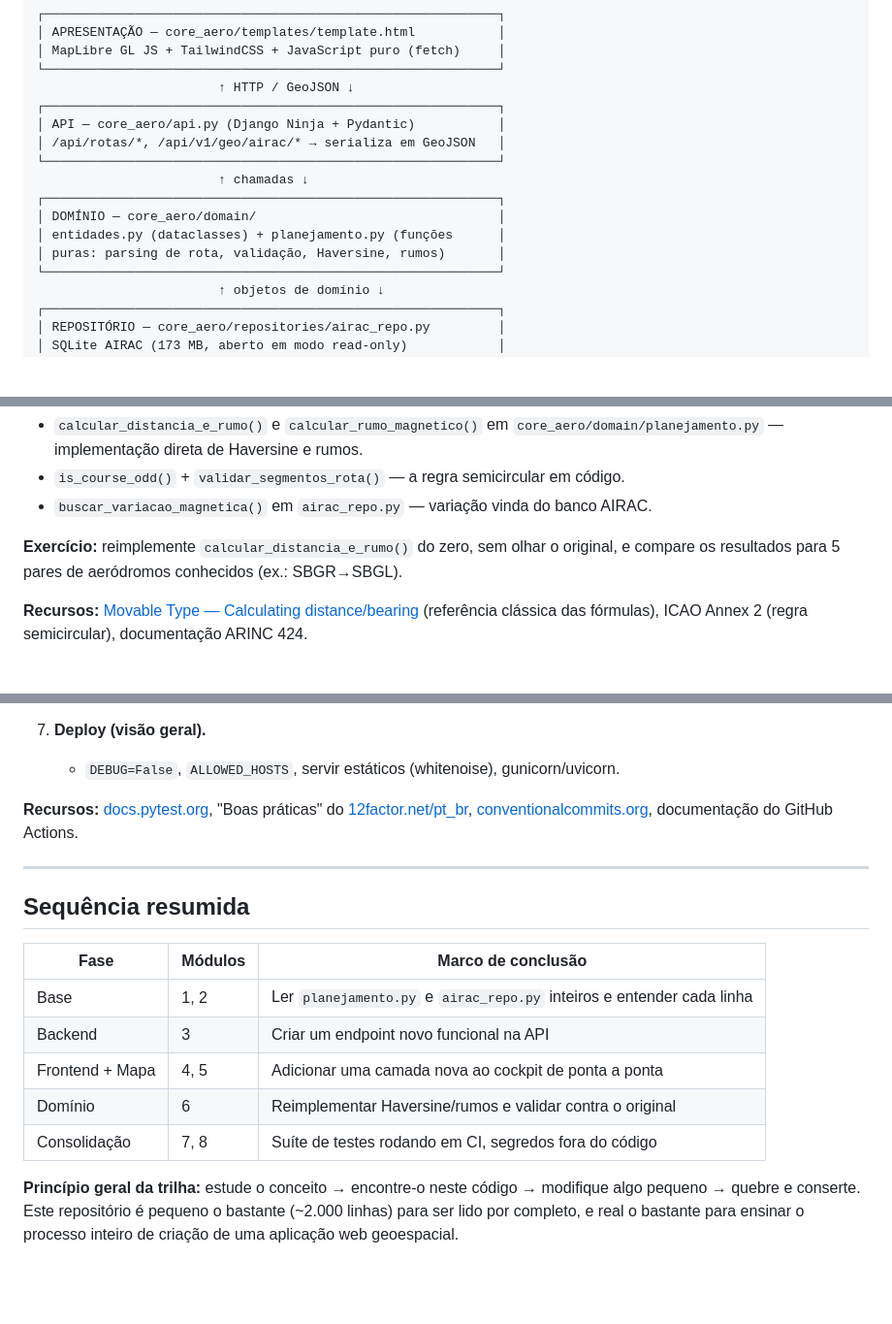
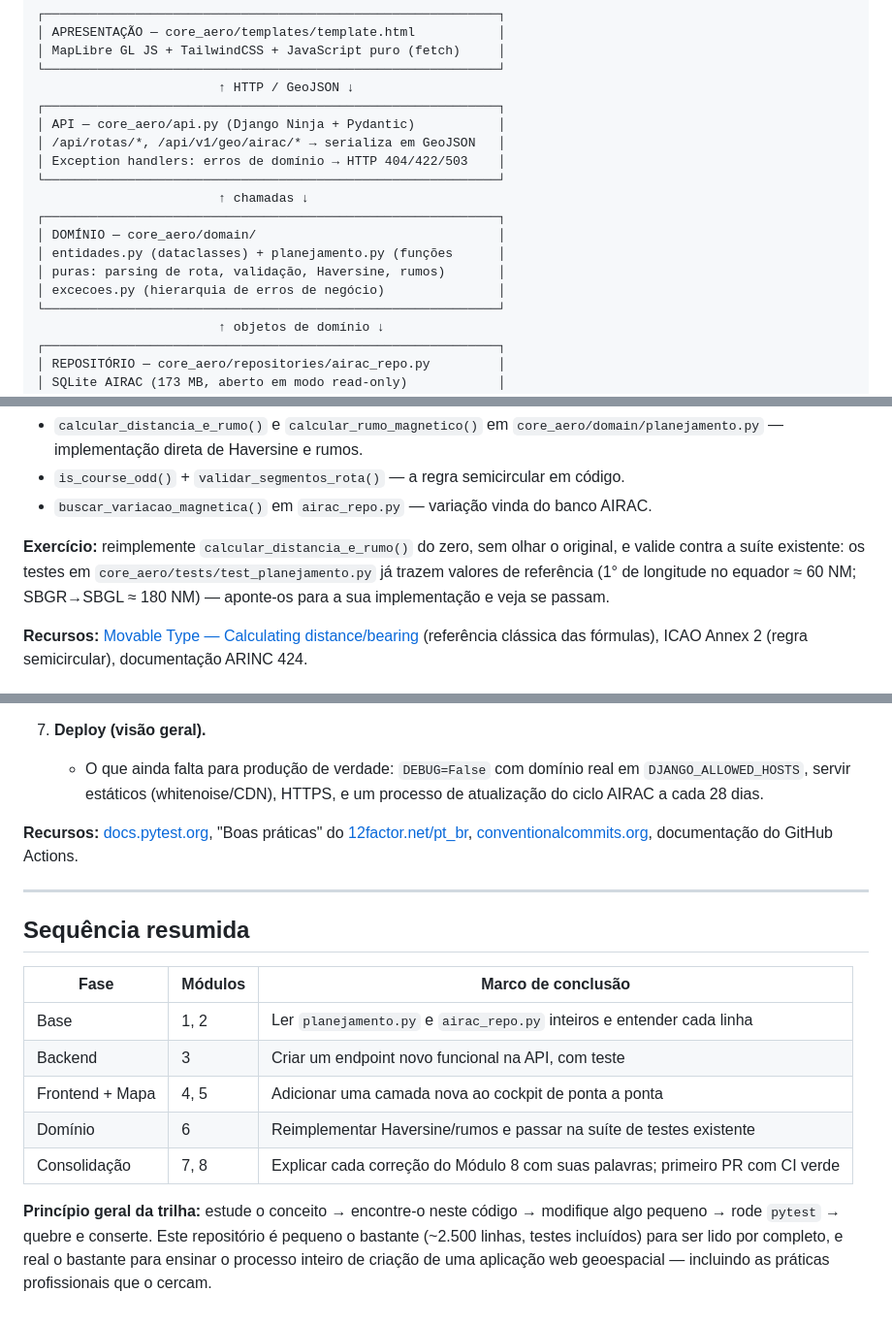
Before and after one commit to Carlos-Alipio/Dispatch-Release, a Markdown page: TRILHA_APRENDIZADO.md, 3 parts joined by grey strips. Shown at 97% size. GitHub-like rendering; blank space fills up the shorter version.

```diff
--- a/TRILHA_APRENDIZADO.md
+++ b/TRILHA_APRENDIZADO.md
@@ -37,12 +37,14 @@ O projeto segue **Clean Architecture** em 4 camadas, com dependências apontando
 ┌────────────────────────────────────────────────────────────┐
 │ API — core_aero/api.py (Django Ninja + Pydantic)           │
 │ /api/rotas/*, /api/v1/geo/airac/* → serializa em GeoJSON   │
+│ Exception handlers: erros de domínio → HTTP 404/422/503    │
 └────────────────────────────────────────────────────────────┘
                         ↑ chamadas ↓
 ┌────────────────────────────────────────────────────────────┐
 │ DOMÍNIO — core_aero/domain/                                │
 │ entidades.py (dataclasses) + planejamento.py (funções      │
 │ puras: parsing de rota, validação, Haversine, rumos)       │
+│ excecoes.py (hierarquia de erros de negócio)               │
 └────────────────────────────────────────────────────────────┘
                         ↑ objetos de domínio ↓
 ┌────────────────────────────────────────────────────────────┐
@@ -245,7 +269,10 @@ especificação GeoJSON ([RFC 7946](https://datatracker.ietf.org/doc/html/rfc794
 - `buscar_variacao_magnetica()` em `airac_repo.py` — variação vinda do banco AIRAC.
 
 **Exercício:** reimplemente `calcular_distancia_e_rumo()` do zero, sem olhar o original,
-e compare os resultados para 5 pares de aeródromos conhecidos (ex.: SBGR→SBGL).
+e valide contra a suíte existente: os testes em
+`core_aero/tests/test_planejamento.py` já trazem valores de referência
+(1° de longitude no equador ≈ 60 NM; SBGR→SBGL ≈ 180 NM) — aponte-os para a sua
+implementação e veja se passam.
 
 **Recursos:** [Movable Type — Calculating distance/bearing](https://www.movable-type.co.uk/scripts/latlong.html)
 (referência clássica das fórmulas), ICAO Annex 2 (regra semicircular), documentação ARINC 424.
@@ -309,6 +368,8 @@ Este módulo transforma as lacunas reais do projeto em exercícios. Ordem sugeri
 
 7. **Deploy (visão geral).**
-   - `DEBUG=False`, `ALLOWED_HOSTS`, servir estáticos (whitenoise), gunicorn/uvicorn.
+   - O que ainda falta para produção de verdade: `DEBUG=False` com domínio real em
+     `DJANGO_ALLOWED_HOSTS`, servir estáticos (whitenoise/CDN), HTTPS, e um processo
+     de atualização do ciclo AIRAC a cada 28 dias.
 
 **Recursos:** [docs.pytest.org](https://docs.pytest.org), "Boas práticas" do
 [12factor.net/pt_br](https://12factor.net/pt_br/), [conventionalcommits.org](https://www.conventionalcommits.org/pt-br/),
@@ -321,12 +382,13 @@ documentação do GitHub Actions.
 | Fase | Módulos | Marco de conclusão |
 |---|---|---|
 | Base | 1, 2 | Ler `planejamento.py` e `airac_repo.py` inteiros e entender cada linha |
-| Backend | 3 | Criar um endpoint novo funcional na API |
+| Backend | 3 | Criar um endpoint novo funcional na API, com teste |
 | Frontend + Mapa | 4, 5 | Adicionar uma camada nova ao cockpit de ponta a ponta |
-| Domínio | 6 | Reimplementar Haversine/rumos e validar contra o original |
-| Consolidação | 7, 8 | Suíte de testes rodando em CI, segredos fora do código |
+| Domínio | 6 | Reimplementar Haversine/rumos e passar na suíte de testes existente |
+| Consolidação | 7, 8 | Explicar cada correção do Módulo 8 com suas palavras; primeiro PR com CI verde |
 
 **Princípio geral da trilha:** estude o conceito → encontre-o neste código →
-modifique algo pequeno → quebre e conserte. Este repositório é pequeno o bastante
-(~2.000 linhas) para ser lido por completo, e real o bastante para ensinar o processo
-inteiro de criação de uma aplicação web geoespacial.
+modifique algo pequeno → rode `pytest` → quebre e conserte. Este repositório é
+pequeno o bastante (~2.500 linhas, testes incluídos) para ser lido por completo, e
+real o bastante para ensinar o processo inteiro de criação de uma aplicação web
+geoespacial — incluindo as práticas profissionais que o cercam.
```
Also changed, not shown: other parts of TRILHA_APRENDIZADO.md (+80 -26 lines).
